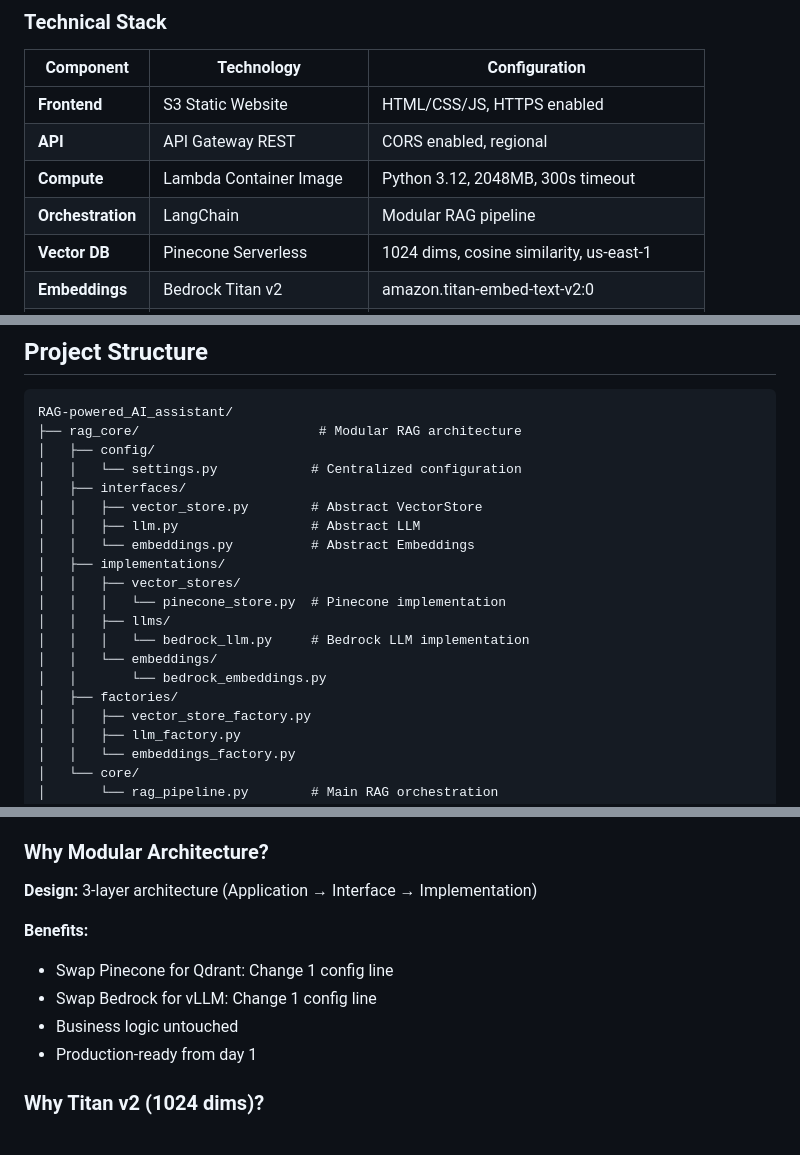
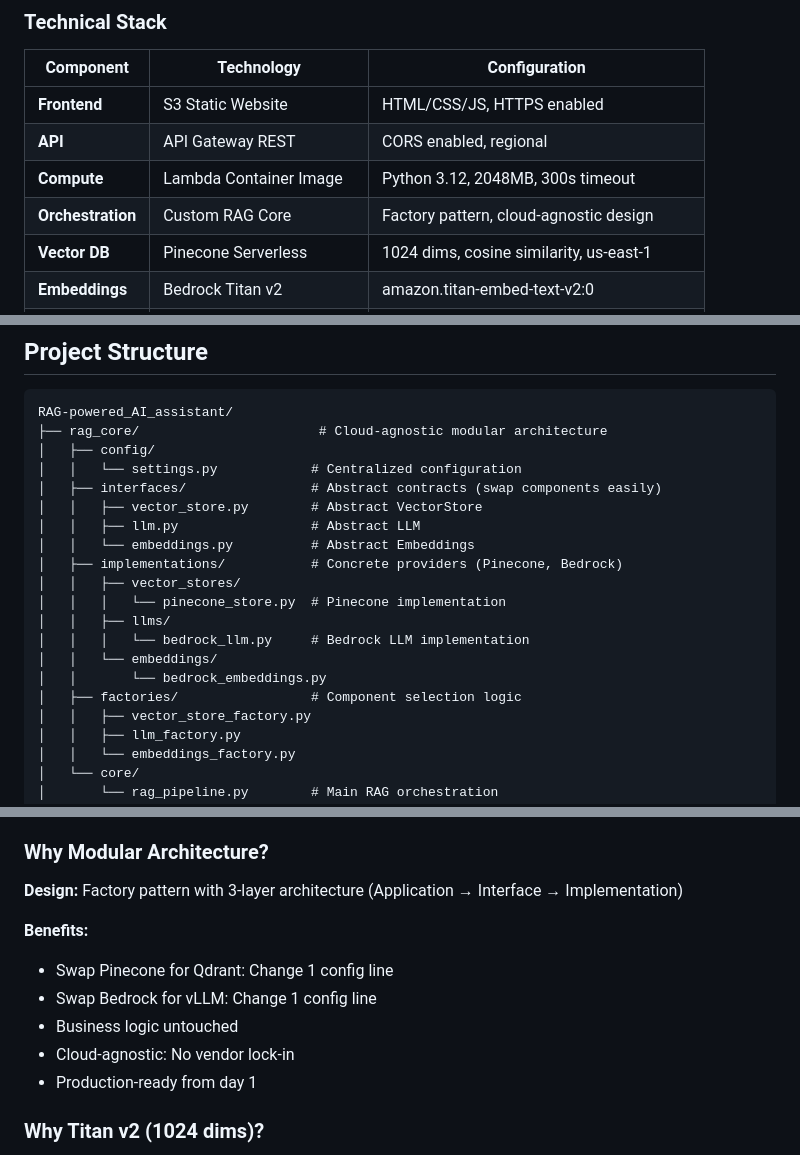
Before and after one commit to AndresFMC/RAG-powered_AI_assistant, a Markdown page: README.md, 3 parts joined by grey strips. Rendered like a GitHub page.

Commit message:
Actualización de pequeños detalles en el readme

````diff
--- a/README.md
+++ b/README.md
@@ -89,7 +89,7 @@ graph TB
 | **Frontend** | S3 Static Website | HTML/CSS/JS, HTTPS enabled |
 | **API** | API Gateway REST | CORS enabled, regional |
 | **Compute** | Lambda Container Image | Python 3.12, 2048MB, 300s timeout |
-| **Orchestration** | LangChain | Modular RAG pipeline |
+| **Orchestration** | Custom RAG Core | Factory pattern, cloud-agnostic design |
 | **Vector DB** | Pinecone Serverless | 1024 dims, cosine similarity, us-east-1 |
 | **Embeddings** | Bedrock Titan v2 | amazon.titan-embed-text-v2:0 |
 | **LLM** | Bedrock Claude 3.5 Sonnet | anthropic.claude-3-5-sonnet-20240620-v1:0 |
@@ -143,21 +143,21 @@ graph TB
 
 ```
 RAG-powered_AI_assistant/
-├── rag_core/                       # Modular RAG architecture
+├── rag_core/                       # Cloud-agnostic modular architecture
 │   ├── config/
 │   │   └── settings.py            # Centralized configuration
-│   ├── interfaces/
+│   ├── interfaces/                # Abstract contracts (swap components easily)
 │   │   ├── vector_store.py        # Abstract VectorStore
 │   │   ├── llm.py                 # Abstract LLM
 │   │   └── embeddings.py          # Abstract Embeddings
-│   ├── implementations/
+│   ├── implementations/           # Concrete providers (Pinecone, Bedrock)
 │   │   ├── vector_stores/
 │   │   │   └── pinecone_store.py  # Pinecone implementation
 │   │   ├── llms/
 │   │   │   └── bedrock_llm.py     # Bedrock LLM implementation
 │   │   └── embeddings/
 │   │       └── bedrock_embeddings.py
-│   ├── factories/
+│   ├── factories/                 # Component selection logic
 │   │   ├── vector_store_factory.py
 │   │   ├── llm_factory.py
 │   │   └── embeddings_factory.py
@@ -434,12 +434,13 @@ See [test_results.md](test_results.md) for comprehensive test report.
 
 ### Why Modular Architecture?
 
-**Design:** 3-layer architecture (Application → Interface → Implementation)
+**Design:** Factory pattern with 3-layer architecture (Application → Interface → Implementation)
 
 **Benefits:**
 - Swap Pinecone for Qdrant: Change 1 config line
 - Swap Bedrock for vLLM: Change 1 config line
 - Business logic untouched
+- Cloud-agnostic: No vendor lock-in
 - Production-ready from day 1
 
 ### Why Titan v2 (1024 dims)?
````
